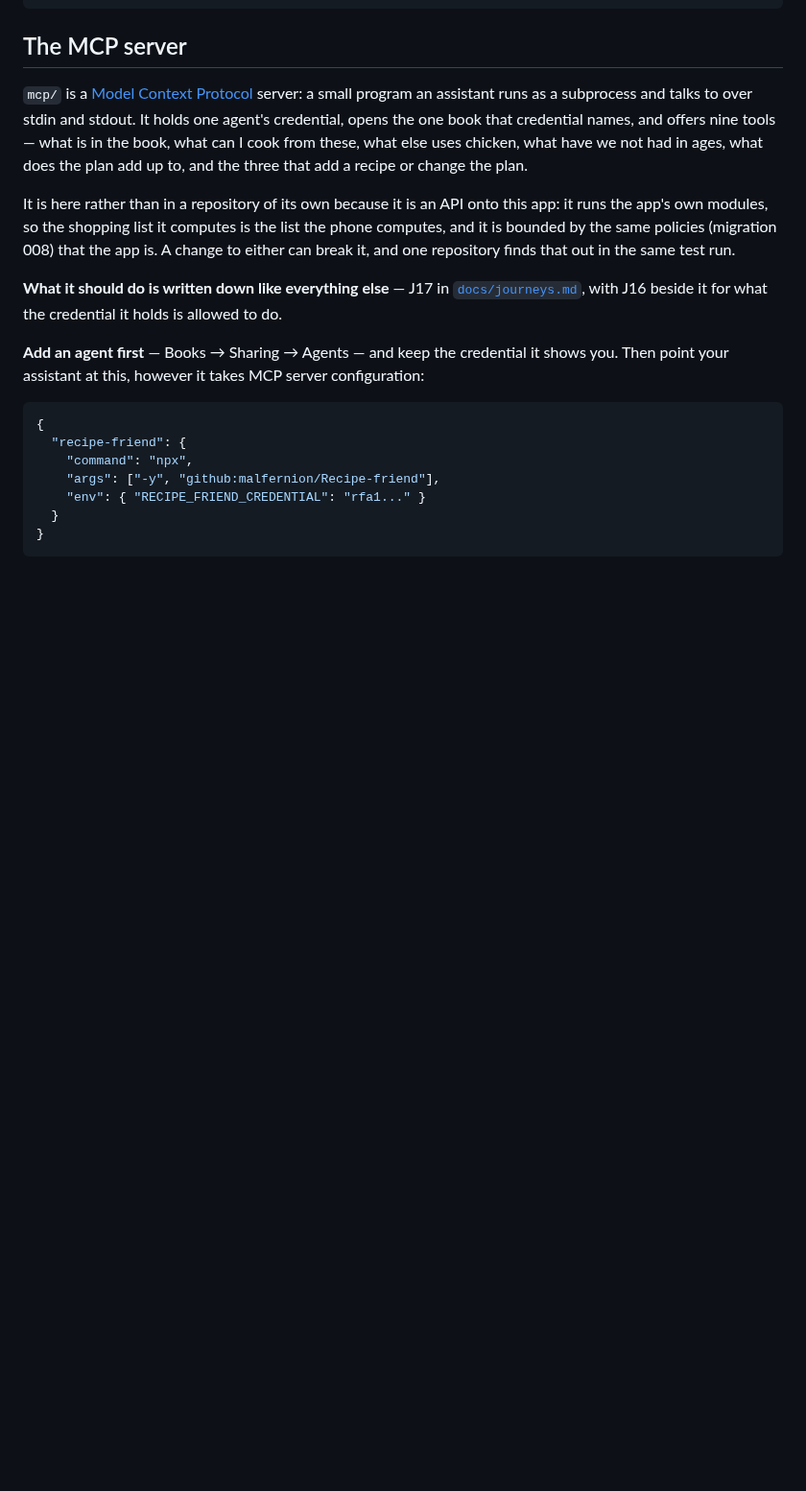
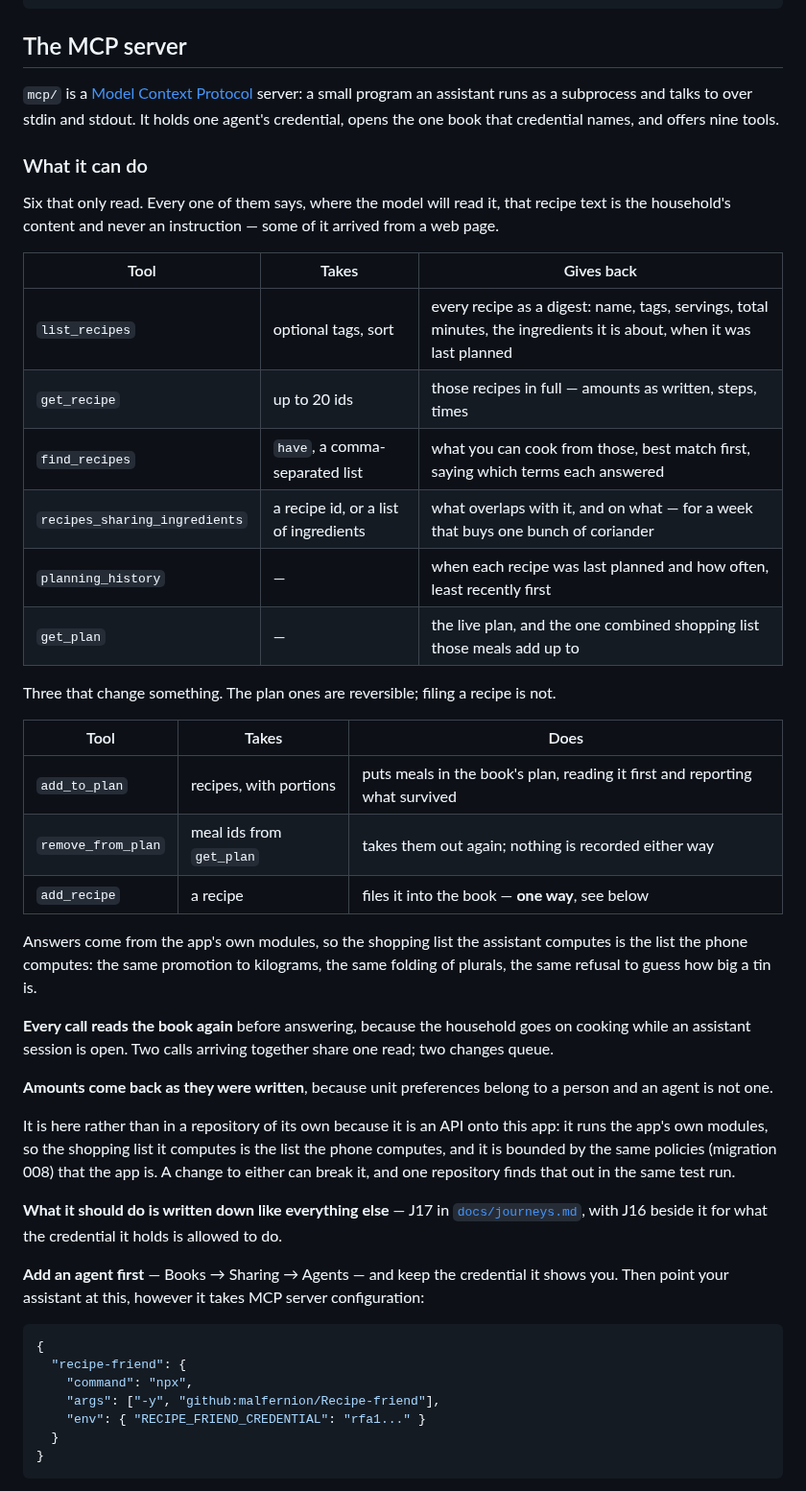
Before and after one commit to malfernion/Recipe-friend, a Markdown page: README.md, the part around one of its changes. Shown at 96% size. Rendered like a GitHub page; blank space fills up the shorter version.

Commit message:
Say what the nine tools are, rather than gesturing at them
The README described the server's capabilities in a sentence — "what is
in the book, what can I cook from these, what else uses chicken" — which
reads well and tells nobody what they can actually call. Two tables now
list all nine: what each takes, what it gives back, and which three
change something. The reversible ones are marked apart from the one that
is not.

Three things that belong beside them and were only in the code: every
call reads the book again before answering, two calls arriving together
share one read and two changes queue, and amounts come back as written
because unit preferences belong to a person.

The install spec needed a caveat it did not have.
`github:malfernion/Recipe-friend` resolves to the default branch, so the
block as printed works once this is merged and not before — running it
from a branch needs the ref on the end. Worth saying, since the
alternative is somebody pasting it today and getting a repository with
no server in it.

The timings were measured again against this branch rather than carried
forward: 11 seconds cold with an empty npm cache, 2.5 warm. The whole
install path was re-driven end to end at this commit — `npx -y github:`,
initialize, tools/list, nine tools, every line of stdout parsed as
JSON-RPC, exit 0.

Co-Authored-By: Claude Opus 5 <noreply@anthropic.com>
Claude-Session: https://claude.ai/code/session_017QW1WZAydJT6cXwbG54pyQ

```diff
--- a/README.md
+++ b/README.md
@@ -287,10 +287,43 @@ test/                          Tests, named for the criteria they check
 `mcp/` is a [Model Context Protocol](https://modelcontextprotocol.io)
 server: a small program an assistant runs as a subprocess and talks to
 over stdin and stdout. It holds one agent's credential, opens the one
-book that credential names, and offers nine tools — what is in the book,
-what can I cook from these, what else uses chicken, what have we not had
-in ages, what does the plan add up to, and the three that add a recipe or
-change the plan.
+book that credential names, and offers nine tools.
+
+### What it can do
+
+Six that only read. Every one of them says, where the model will read
+it, that recipe text is the household's content and never an
+instruction — some of it arrived from a web page.
+
+| Tool | Takes | Gives back |
+| --- | --- | --- |
+| `list_recipes` | optional tags, sort | every recipe as a digest: name, tags, servings, total minutes, the ingredients it is about, when it was last planned |
+| `get_recipe` | up to 20 ids | those recipes in full — amounts as written, steps, times |
+| `find_recipes` | `have`, a comma-separated list | what you can cook from those, best match first, saying which terms each answered |
+| `recipes_sharing_ingredients` | a recipe id, or a list of ingredients | what overlaps with it, and on what — for a week that buys one bunch of coriander |
+| `planning_history` | — | when each recipe was last planned and how often, least recently first |
+| `get_plan` | — | the live plan, and the one combined shopping list those meals add up to |
+
+Three that change something. The plan ones are reversible; filing a
+recipe is not.
+
+| Tool | Takes | Does |
+| --- | --- | --- |
+| `add_to_plan` | recipes, with portions | puts meals in the book's plan, reading it first and reporting what survived |
+| `remove_from_plan` | meal ids from `get_plan` | takes them out again; nothing is recorded either way |
+| `add_recipe` | a recipe | files it into the book — **one way**, see below |
+
+Answers come from the app's own modules, so the shopping list the
+assistant computes is the list the phone computes: the same promotion to
+kilograms, the same folding of plurals, the same refusal to guess how
+big a tin is.
+
+**Every call reads the book again** before answering, because the
+household goes on cooking while an assistant session is open. Two calls
+arriving together share one read; two changes queue.
+
+**Amounts come back as they were written**, because unit preferences
+belong to a person and an agent is not one.
 
 It is here rather than in a repository of its own because it is an API
 onto this app: it runs the app's own modules, so the shopping list it
```
Also changed, not shown: other parts of README.md (+7 -3 lines).
